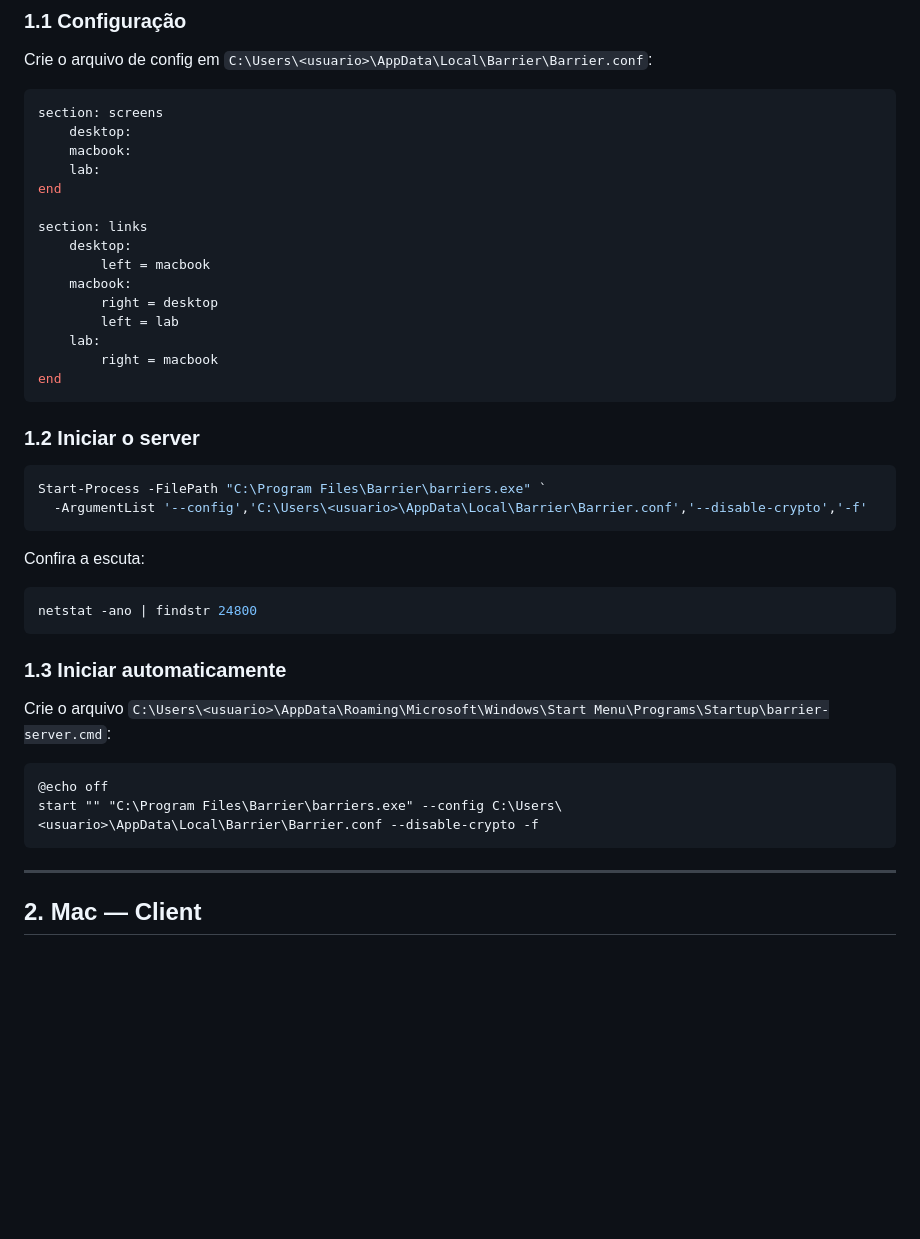
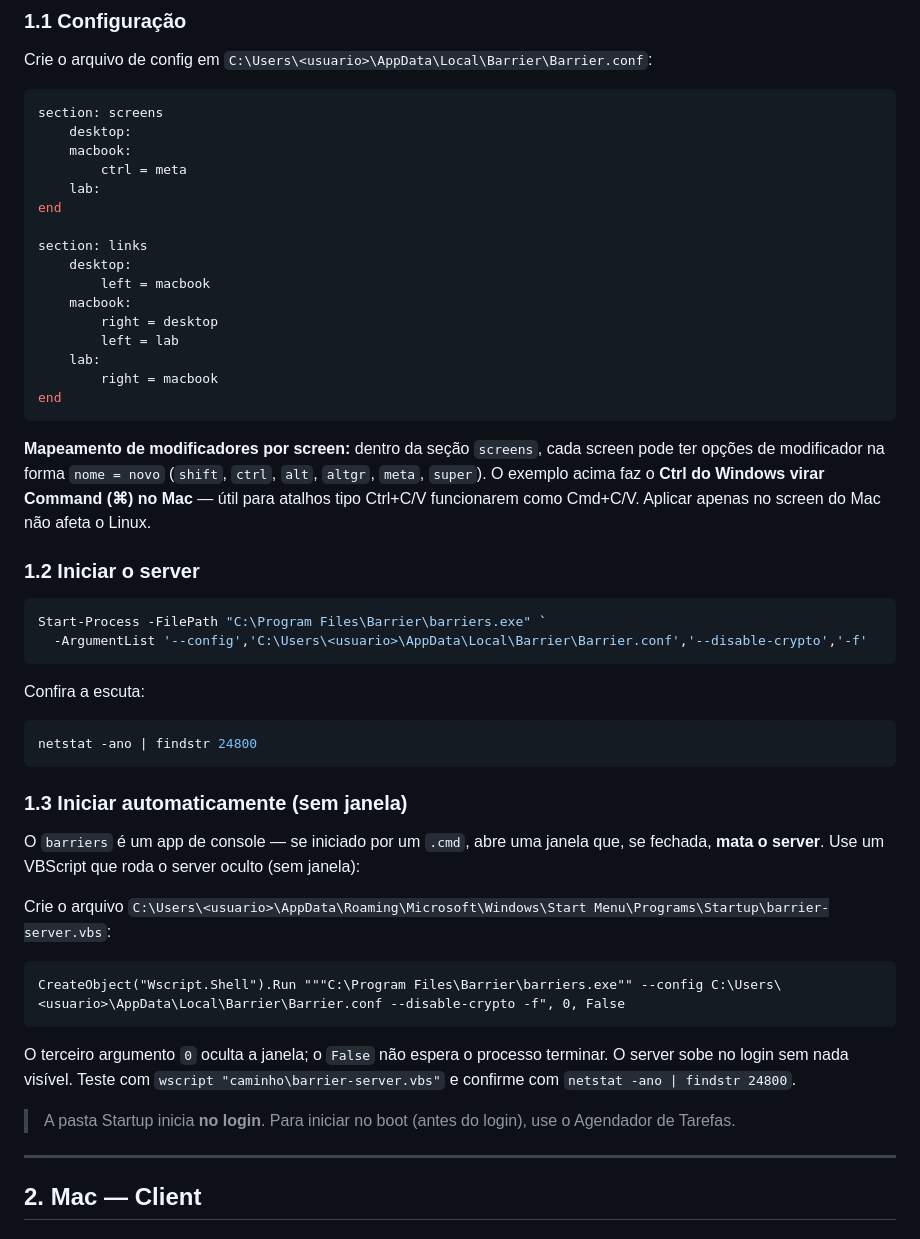
Before and after one commit to RicSchonfelder/barrier-config, a Markdown page: BARRIER-GUIA.md, the part around one of its changes. Drawn GitHub-style; blank space fills up the shorter version.

Commit message:
docs: keyboard layout, hidden autostart and per-screen modifier mapping

````diff
--- a/BARRIER-GUIA.md
+++ b/BARRIER-GUIA.md
@@ -34,6 +34,7 @@ Crie o arquivo de config em `C:\Users\<usuario>\AppData\Local\Barrier\Barrier.co
 section: screens
 	desktop:
 	macbook:
+		ctrl = meta
 	lab:
 end
 
@@ -48,6 +49,8 @@ section: links
 end
 ```
 
+**Mapeamento de modificadores por screen:** dentro da seção `screens`, cada screen pode ter opções de modificador na forma `nome = novo` (`shift`, `ctrl`, `alt`, `altgr`, `meta`, `super`). O exemplo acima faz o **Ctrl do Windows virar Command (⌘) no Mac** — útil para atalhos tipo Ctrl+C/V funcionarem como Cmd+C/V. Aplicar apenas no screen do Mac não afeta o Linux.
+
 ### 1.2 Iniciar o server
 
 ```powershell
@@ -61,14 +64,19 @@ Confira a escuta:
 netstat -ano | findstr 24800
 ```
 
-### 1.3 Iniciar automaticamente
+### 1.3 Iniciar automaticamente (sem janela)
 
-Crie o arquivo `C:\Users\<usuario>\AppData\Roaming\Microsoft\Windows\Start Menu\Programs\Startup\barrier-server.cmd`:
+O `barriers` é um app de console — se iniciado por um `.cmd`, abre uma janela que, se fechada, **mata o server**. Use um VBScript que roda o server oculto (sem janela):
 
-```bat
-@echo off
-start "" "C:\Program Files\Barrier\barriers.exe" --config C:\Users\<usuario>\AppData\Local\Barrier\Barrier.conf --disable-crypto -f
+Crie o arquivo `C:\Users\<usuario>\AppData\Roaming\Microsoft\Windows\Start Menu\Programs\Startup\barrier-server.vbs`:
+
+```vbs
+CreateObject("Wscript.Shell").Run """C:\Program Files\Barrier\barriers.exe"" --config C:\Users\<usuario>\AppData\Local\Barrier\Barrier.conf --disable-crypto -f", 0, False
 ```
+
+O terceiro argumento `0` oculta a janela; o `False` não espera o processo terminar. O server sobe no login sem nada visível. Teste com `wscript "caminho\barrier-server.vbs"` e confirme com `netstat -ano | findstr 24800`.
+
+> A pasta Startup inicia **no login**. Para iniciar no boot (antes do login), use o Agendador de Tarefas.
 
 ---
 
````
Also changed, not shown: other parts of BARRIER-GUIA.md (+17 -0 lines), PROMPT-IA.md (+6 -3 lines).
